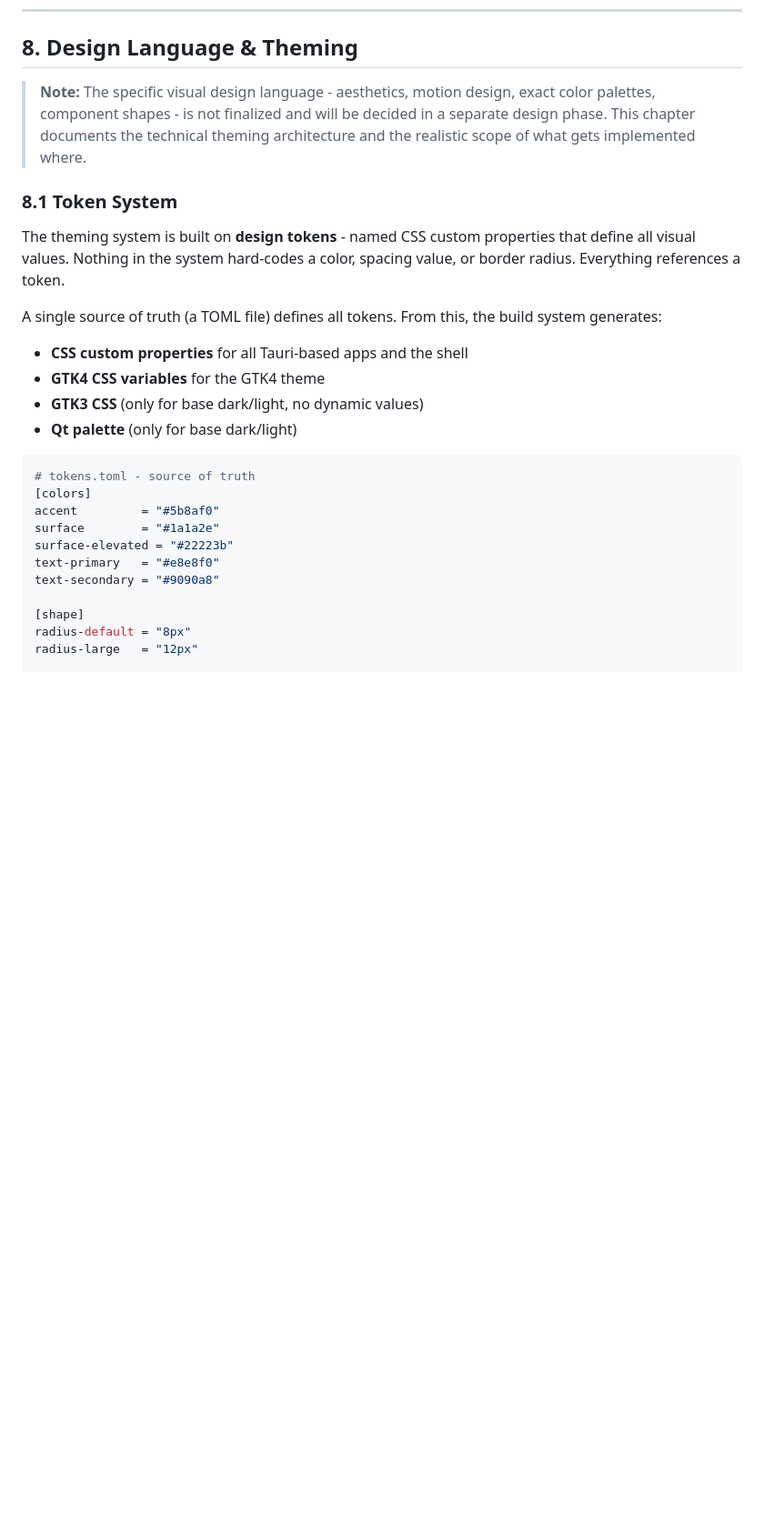
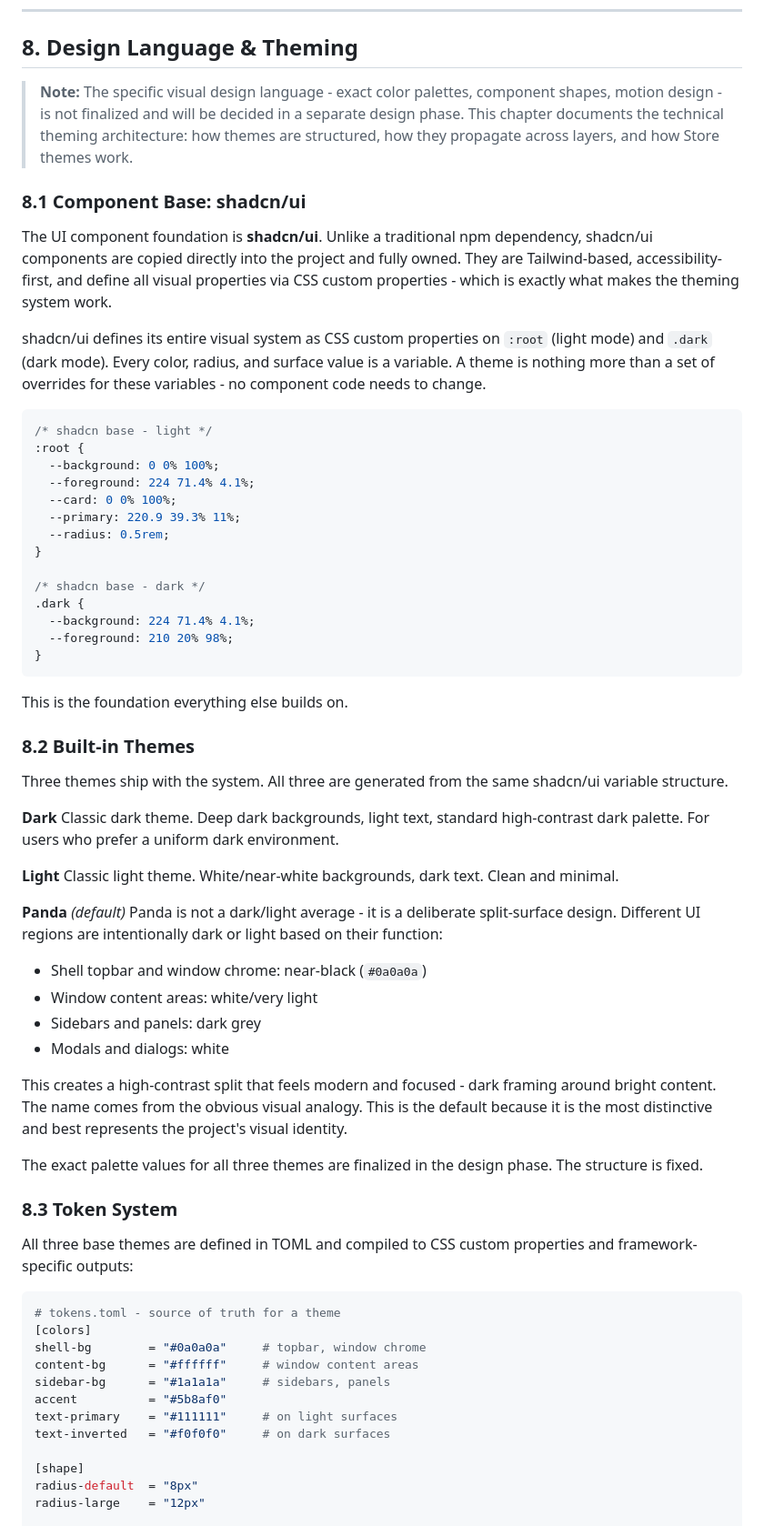
Before and after one commit to lunaris-sys/foundation, a Markdown page: README.md, the part around one of its changes. Shown at 91% size. GitHub-like rendering; blank space fills up the shorter version.

````diff
--- a/README.md
+++ b/README.md
@@ -1025,30 +1025,71 @@ The Settings app provides a monitor configuration screen with: drag-to-arrange m
 
 ## 8. Design Language & Theming
 
-> **Note:** The specific visual design language - aesthetics, motion design, exact color palettes, component shapes - is not finalized and will be decided in a separate design phase. This chapter documents the technical theming architecture and the realistic scope of what gets implemented where.
-
-### 8.1 Token System
-
-The theming system is built on **design tokens** - named CSS custom properties that define all visual values. Nothing in the system hard-codes a color, spacing value, or border radius. Everything references a token.
-
-A single source of truth (a TOML file) defines all tokens. From this, the build system generates:
-
-- **CSS custom properties** for all Tauri-based apps and the shell
-- **GTK4 CSS variables** for the GTK4 theme
-- **GTK3 CSS** (only for base dark/light, no dynamic values)
-- **Qt palette** (only for base dark/light)
+> **Note:** The specific visual design language - exact color palettes, component shapes, motion design - is not finalized and will be decided in a separate design phase. This chapter documents the technical theming architecture: how themes are structured, how they propagate across layers, and how Store themes work.
+
+### 8.1 Component Base: shadcn/ui
+
+The UI component foundation is **shadcn/ui**. Unlike a traditional npm dependency, shadcn/ui components are copied directly into the project and fully owned. They are Tailwind-based, accessibility-first, and define all visual properties via CSS custom properties - which is exactly what makes the theming system work.
+
+shadcn/ui defines its entire visual system as CSS custom properties on `:root` (light mode) and `.dark` (dark mode). Every color, radius, and surface value is a variable. A theme is nothing more than a set of overrides for these variables - no component code needs to change.
+
+```css
+/* shadcn base - light */
+:root {
+  --background: 0 0% 100%;
+  --foreground: 224 71.4% 4.1%;
+  --card: 0 0% 100%;
+  --primary: 220.9 39.3% 11%;
+  --radius: 0.5rem;
+}
+
+/* shadcn base - dark */
+.dark {
+  --background: 224 71.4% 4.1%;
+  --foreground: 210 20% 98%;
+}
+```
+
+This is the foundation everything else builds on.
+
+### 8.2 Built-in Themes
+
+Three themes ship with the system. All three are generated from the same shadcn/ui variable structure.
+
+**Dark**
+Classic dark theme. Deep dark backgrounds, light text, standard high-contrast dark palette. For users who prefer a uniform dark environment.
+
+**Light**
+Classic light theme. White/near-white backgrounds, dark text. Clean and minimal.
+
+**Panda** *(default)*
+Panda is not a dark/light average - it is a deliberate split-surface design. Different UI regions are intentionally dark or light based on their function:
+
+- Shell topbar and window chrome: near-black (`#0a0a0a`)
+- Window content areas: white/very light
+- Sidebars and panels: dark grey
+- Modals and dialogs: white
+
+This creates a high-contrast split that feels modern and focused - dark framing around bright content. The name comes from the obvious visual analogy. This is the default because it is the most distinctive and best represents the project's visual identity.
+
+The exact palette values for all three themes are finalized in the design phase. The structure is fixed.
+
+### 8.3 Token System
+
+All three base themes are defined in TOML and compiled to CSS custom properties and framework-specific outputs:
 
 ```toml
-# tokens.toml - source of truth
+# tokens.toml - source of truth for a theme
 [colors]
-accent         = "#5b8af0"
-surface        = "#1a1a2e"
-surface-elevated = "#22223b"
-text-primary   = "#e8e8f0"
-text-secondary = "#9090a8"
+shell-bg        = "#0a0a0a"     # topbar, window chrome
+content-bg      = "#ffffff"     # window content areas
+sidebar-bg      = "#1a1a1a"     # sidebars, panels
+accent          = "#5b8af0"
+text-primary    = "#111111"     # on light surfaces
+text-inverted   = "#f0f0f0"     # on dark surfaces
 
 [shape]
-radius-default = "8px"
-radius-large   = "12px"
+radius-default  = "8px"
+radius-large    = "12px"
 
 [spacing]
````
Also changed, not shown: other parts of README.md (+115 -66 lines).
